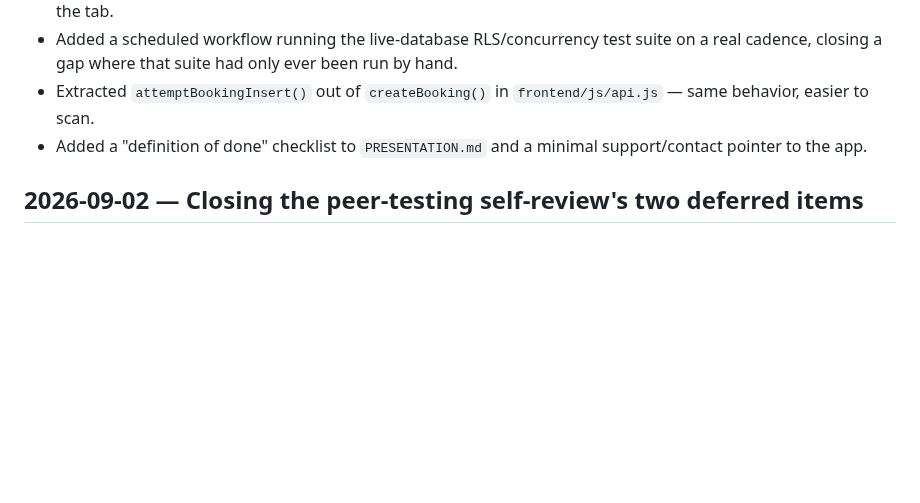
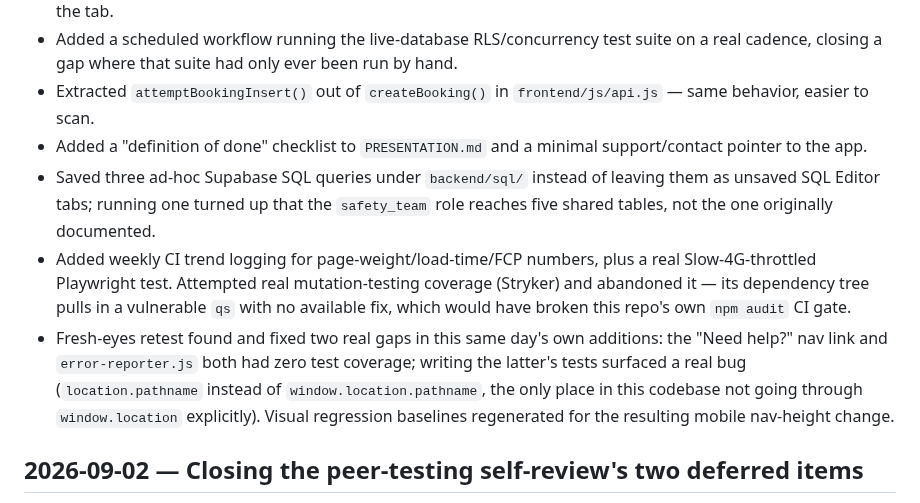
Before and after one commit to valerie-zandoli/tasklocal-home-service-customer-app-product-b, a Markdown page: CHANGELOG.md, the part around the change. Drawn GitHub-style; blank space fills up the shorter version.

```diff
--- a/CHANGELOG.md
+++ b/CHANGELOG.md
@@ -10,6 +10,9 @@ Milestone-level summary, not a commit-by-commit mirror — `git log` already is
 - Added a scheduled workflow running the live-database RLS/concurrency test suite on a real cadence, closing a gap where that suite had only ever been run by hand.
 - Extracted `attemptBookingInsert()` out of `createBooking()` in `frontend/js/api.js` — same behavior, easier to scan.
 - Added a "definition of done" checklist to `PRESENTATION.md` and a minimal support/contact pointer to the app.
+- Saved three ad-hoc Supabase SQL queries under `backend/sql/` instead of leaving them as unsaved SQL Editor tabs; running one turned up that the `safety_team` role reaches five shared tables, not the one originally documented.
+- Added weekly CI trend logging for page-weight/load-time/FCP numbers, plus a real Slow-4G-throttled Playwright test. Attempted real mutation-testing coverage (Stryker) and abandoned it — its dependency tree pulls in a vulnerable `qs` with no available fix, which would have broken this repo's own `npm audit` CI gate.
+- Fresh-eyes retest found and fixed two real gaps in this same day's own additions: the "Need help?" nav link and `error-reporter.js` both had zero test coverage; writing the latter's tests surfaced a real bug (`location.pathname` instead of `window.location.pathname`, the only place in this codebase not going through `window.location` explicitly). Visual regression baselines regenerated for the resulting mobile nav-height change.
 
 ## 2026-09-02 — Closing the peer-testing self-review's two deferred items
 
```
Also changed, not shown: README.md (+4 -4 lines).
